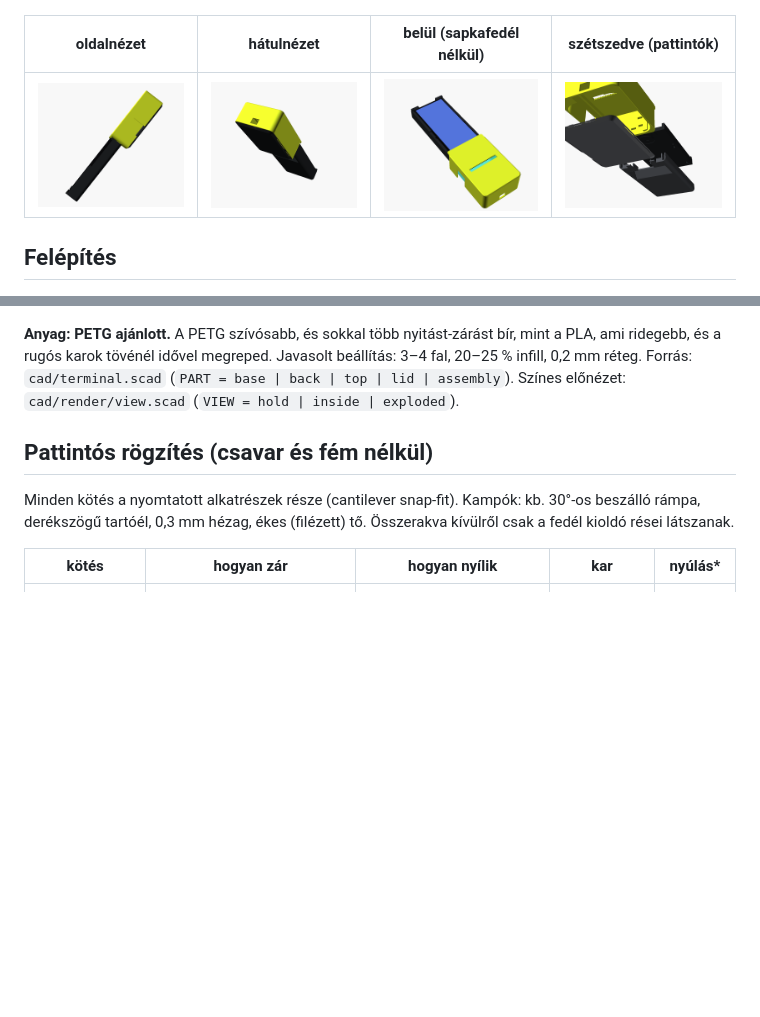
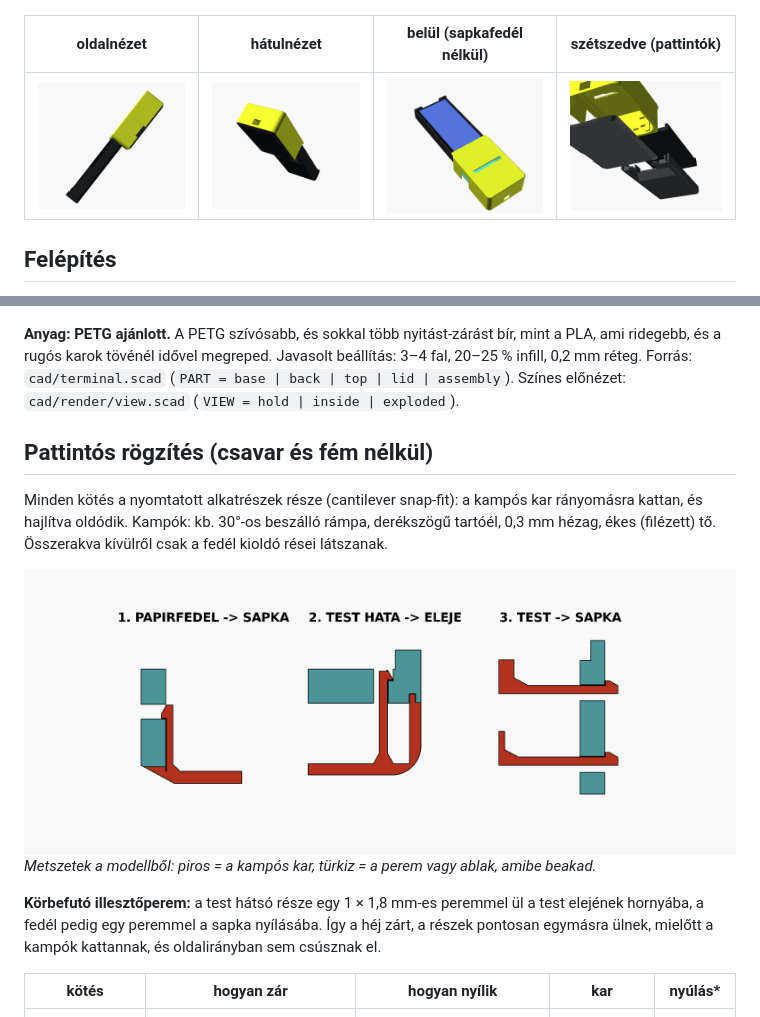
Before and after one commit to gaalp03/3dhaz, a Markdown page: README.md, 2 parts joined by grey strips. GitHub-like rendering; pictures changed too: docs/back.png, docs/side.png, docs/snap_sections.png (added); blank space fills up the shorter version.

Commit message:
Add perimeter alignment rims and snap-fit section drawings (#1)
- Body back now seats with a 1 x 1.8 mm rim in a groove on the body front;
  paper-change lid has a rim that drops into the cap opening.
- Section drawings (docs/snap_sections.png) cut from the actual model show
  each hook engaging its ledge/window.
- Re-verified: no overlap assembled, hooks engage on pull, rims resist
  sideways shift.

Co-Authored-By: Claude Opus 5.5 <noreply@anthropic.com>
Claude-Session: https://claude.ai/code/session_01JFoGa7VasBMWa1P3j5weRv

```diff
--- a/README.md
+++ b/README.md
@@ -43,7 +43,12 @@ Felül a nyomtató „sapka”, alatta a telefon mint érintőkijelző, ahogy a
 Forrás: `cad/terminal.scad` (`PART = base | back | top | lid | assembly`). Színes előnézet: `cad/render/view.scad` (`VIEW = hold | inside | exploded`).
 
 ## Pattintós rögzítés (csavar és fém nélkül)
-Minden kötés a nyomtatott alkatrészek része (cantilever snap-fit). Kampók: kb. 30°-os beszálló rámpa, derékszögű tartóél, 0,3 mm hézag, ékes (filézett) tő. Összerakva kívülről csak a fedél kioldó rései látszanak.
+Minden kötés a nyomtatott alkatrészek része (cantilever snap-fit): a kampós kar rányomásra kattan, és hajlítva oldódik. Kampók: kb. 30°-os beszálló rámpa, derékszögű tartóél, 0,3 mm hézag, ékes (filézett) tő. Összerakva kívülről csak a fedél kioldó rései látszanak.
+
+![pattintók metszetben](docs/snap_sections.png)
+*Metszetek a modellből: piros = a kampós kar, türkiz = a perem vagy ablak, amibe beakad.*
+
+**Körbefutó illesztőperem:** a test hátsó része egy 1 × 1,8 mm-es peremmel ül a test elejének hornyába, a fedél pedig egy peremmel a sapka nyílásába. Így a héj zárt, a részek pontosan egymásra ülnek, mielőtt a kampók kattannak, és oldalirányban sem csúsznak el.
 
 | kötés | hogyan zár | hogyan nyílik | kar | nyúlás* |
 |---|---|---|---|---|
```
Also changed, not shown: docs/front.png, 13 other files.
